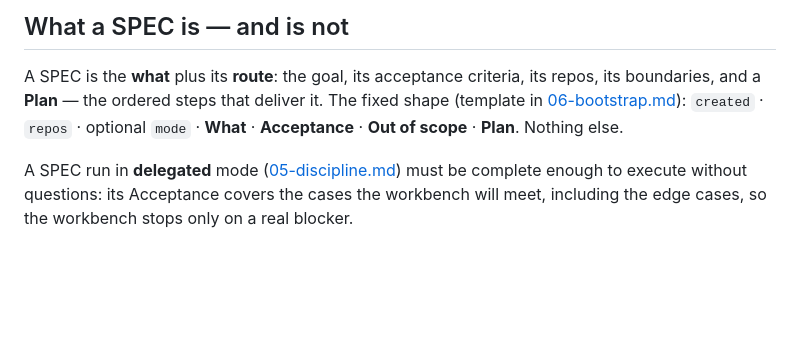
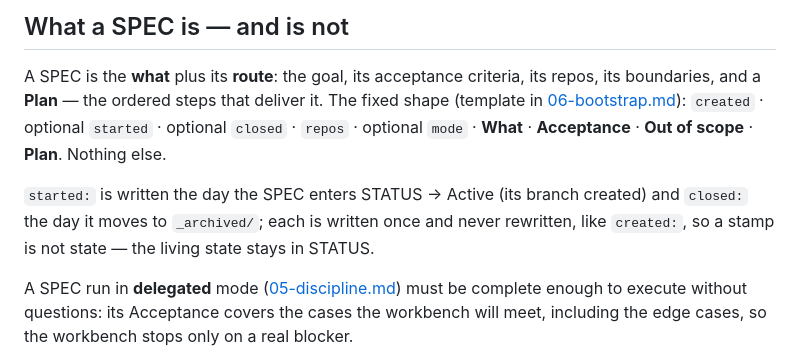
Before and after one commit to paranoid-software/atlas, a Markdown page: method/04-spec-lifecycle.md, the part around the change. Rendered like a GitHub page; blank space fills up the shorter version.

Commit message:
Stamp a SPEC when it starts and when it closes

```diff
--- a/method/04-spec-lifecycle.md
+++ b/method/04-spec-lifecycle.md
@@ -17,8 +17,12 @@ written*.
 
 A SPEC is the **what** plus its **route**: the goal, its acceptance criteria, its repos, its
 boundaries, and a **Plan** — the ordered steps that deliver it. The fixed shape (template in
-[06-bootstrap.md](06-bootstrap.md)): `created` · `repos` · optional `mode` · **What** ·
-**Acceptance** · **Out of scope** · **Plan**. Nothing else.
+[06-bootstrap.md](06-bootstrap.md)): `created` · optional `started` · optional `closed` ·
+`repos` · optional `mode` · **What** · **Acceptance** · **Out of scope** · **Plan**. Nothing else.
+
+`started:` is written the day the SPEC enters STATUS → Active (its branch created) and `closed:`
+the day it moves to `_archived/`; each is written once and never rewritten, like `created:`, so a
+stamp is not state — the living state stays in STATUS.
 
 A SPEC run in **delegated** mode ([05-discipline.md](05-discipline.md)) must be complete enough
 to execute without questions: its Acceptance covers the cases the workbench will meet,
```
Also changed, not shown: method/05-discipline.md (+5 -4 lines), method/06-bootstrap.md (+2 -0 lines).
